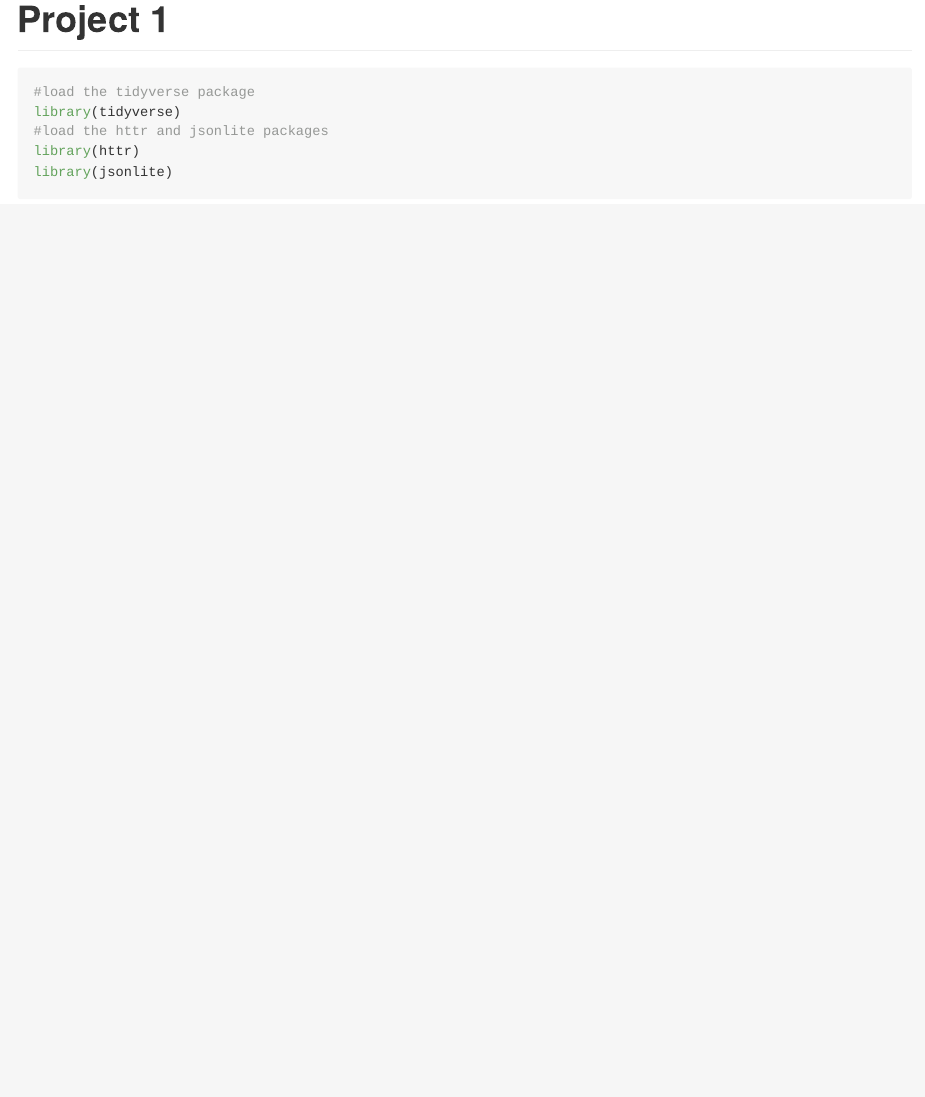
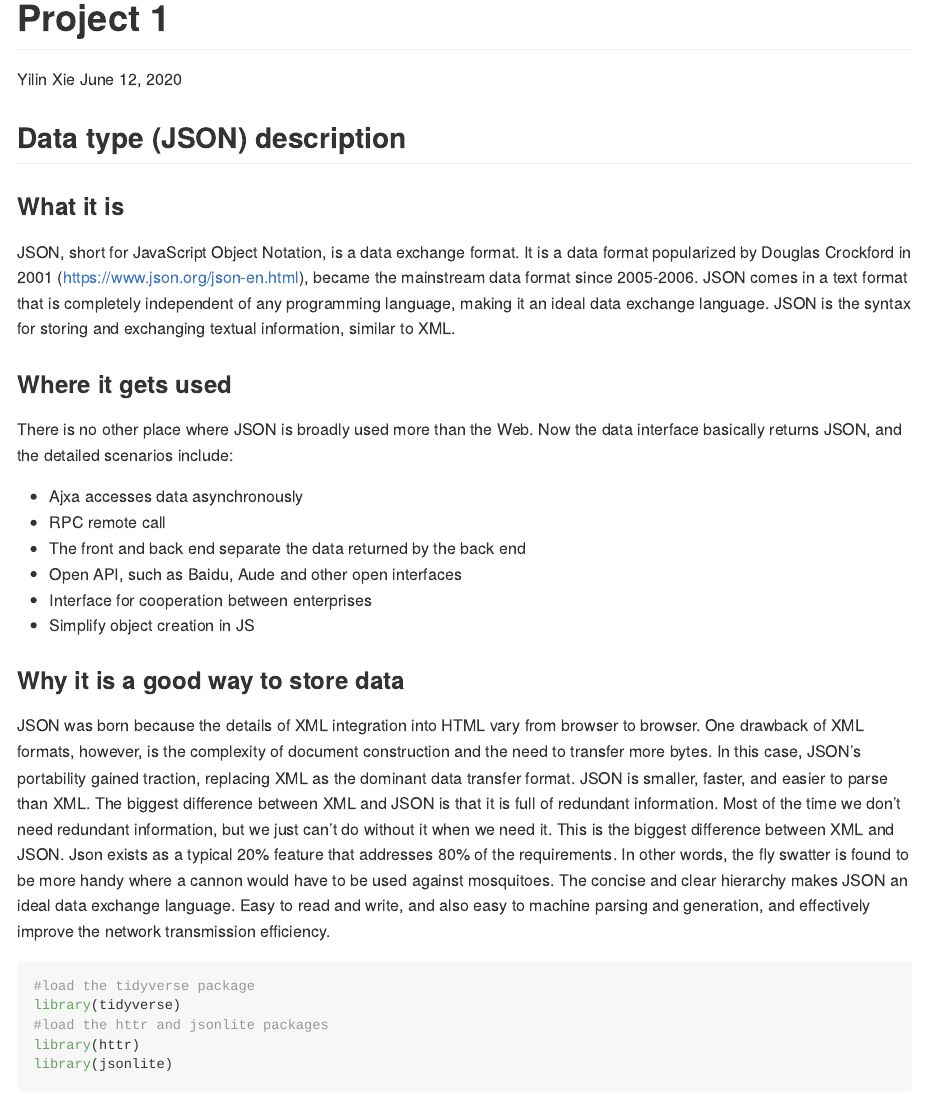
Before and after one commit to yxie27/Project1, an R Markdown document (README.Rmd): the page in a window 1100 px wide, from its top. Rendered offline with R 4.5, knitr and Pandoc, with nearby package versions; some code elsewhere in the file could not run offline.

Commit message:
Second commit

````diff
--- a/README.Rmd
+++ b/README.Rmd
@@ -1,7 +1,32 @@
 ---
 title: "Project 1"
-output: rmarkdown::github_document
+author: "Yilin Xie"
+date: "June 12, 2020"
+output:
+  rmarkdown::github_document:
+    toc: yes
 ---
+
+## Data type (JSON) description
+
+### What it is
+
+JSON, short for JavaScript Object Notation, is a data exchange format. It is a data format popularized by Douglas Crockford in 2001 (<https://www.json.org/json-en.html>), became the mainstream data format since 2005-2006. JSON comes in a text format that is completely independent of any programming language, making it an ideal data exchange language. JSON is the syntax for storing and exchanging textual information, similar to XML.
+
+### Where it gets used
+
+There is no other place where JSON is broadly used more than the Web. Now the data interface basically returns JSON, and the detailed scenarios include:
+
+   * Ajxa accesses data asynchronously
+   * RPC remote call
+   * The front and back end separate the data returned by the back end
+   * Open API, such as Baidu, Aude and other open interfaces
+   * Interface for cooperation between enterprises
+   * Simplify object creation in JS
+
+### Why it is a good way to store data
+
+JSON was born because the details of XML integration into HTML vary from browser to browser. One drawback of XML formats, however, is the complexity of document construction and the need to transfer more bytes. In this case, JSON's portability gained traction, replacing XML as the dominant data transfer format. JSON is smaller, faster, and easier to parse than XML. The biggest difference between XML and JSON is that it is full of redundant information. Most of the time we don't need redundant information, but we just can't do without it when we need it. This is the biggest difference between XML and JSON. Json exists as a typical 20% feature that addresses 80% of the requirements. In other words, the fly swatter is found to be more handy where a cannon would have to be used against mosquitoes. The concise and clear hierarchy makes JSON an ideal data exchange language. Easy to read and write, and also easy to machine parsing and generation, and effectively improve the network transmission efficiency.
 
 ```{r message=FALSE}
 #load the tidyverse package
````
